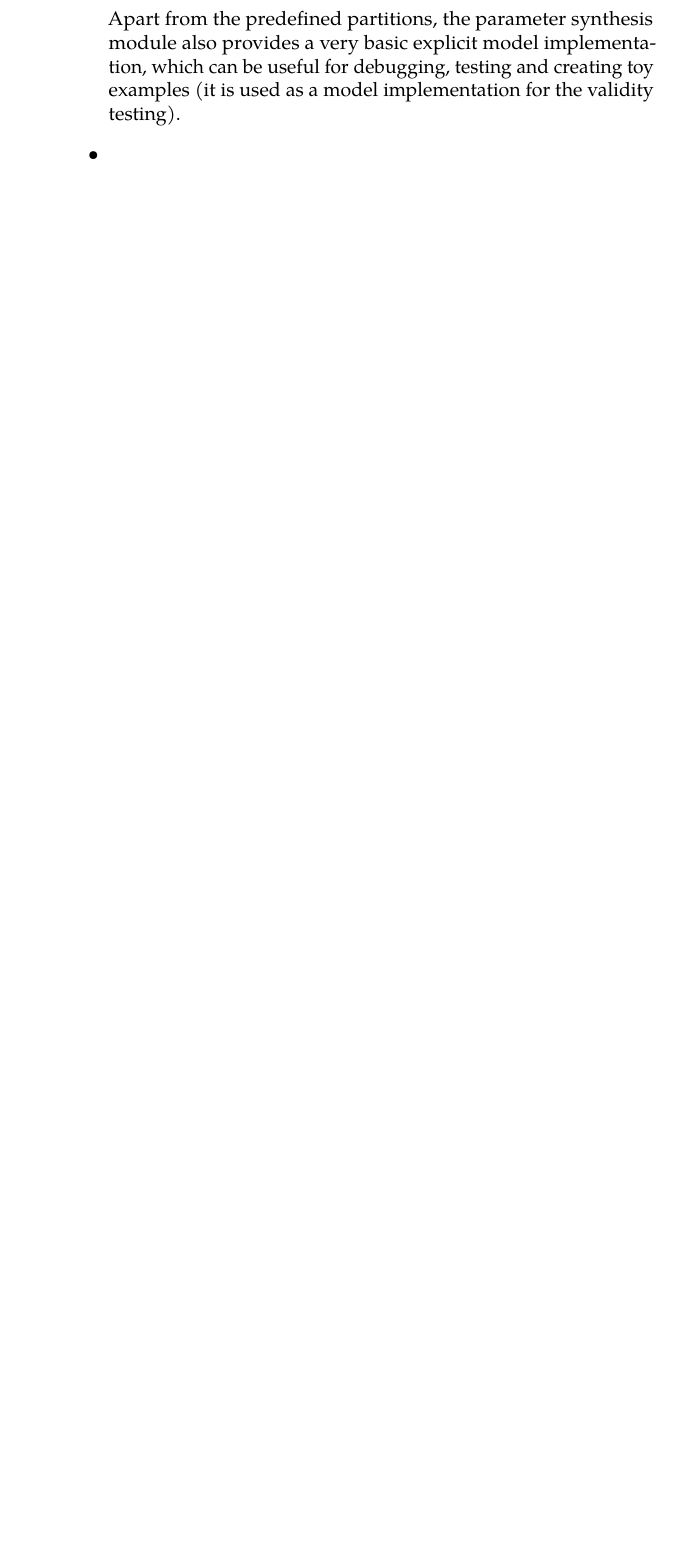
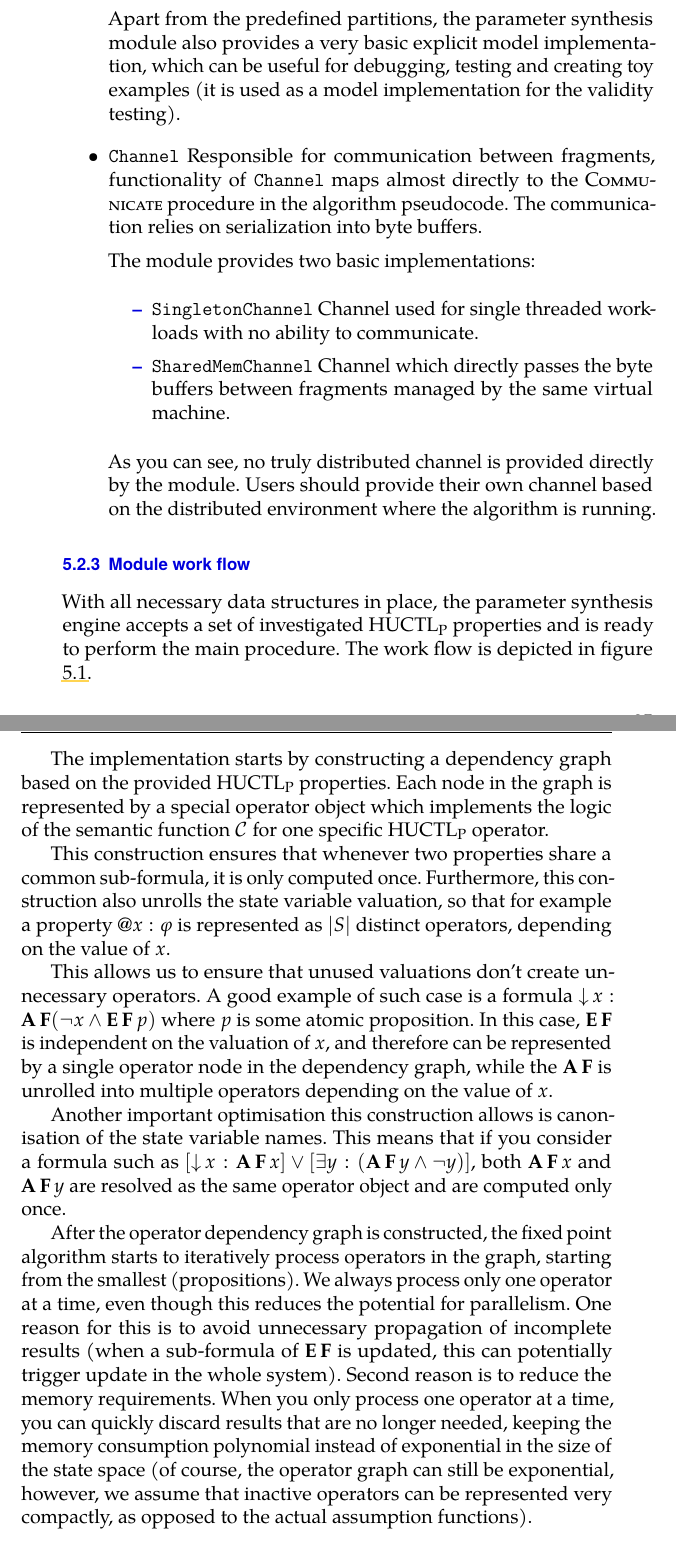
Before and after one commit to daemontus/master_thesis, a LaTeX thesis (main.tex, which reads implementation.tex): part of page 53 of 57 before the commit and two parts of pages 53 and 54 of 59 after it, the two joined at a grey line, cut so that both start at the same text, the shorter picture padded with empty space. Compiled offline with pdfLaTeX.

Commit message:
implementation

```diff
--- a/implementation.tex
+++ b/implementation.tex
@@ -49,8 +52,9 @@ Now that we have described how the parameter synthesis module approaches states
+	Additionally, the module provides sample explicit solvers based on standard collections. These usually don't scale very well with increasing number of parameter valuations, but provide a good starting point for implementing and debugging more complex solvers:
 
 	\begin{itemize}
 		\item \texttt{BoolSolver} Basic solver for models without parameters.
 		\item \texttt{IntSetSolver} Solver which expects a set of parameter valuations that can be mapped to unique integers.
-		\item \texttt{BitSetSolver} Much faster variant of \texttt{IntSetSolver}, which additionally requires the parameter valuation identifiers to be consecutive integers (so that they can be inserted into a standard bit set).
+		\item \texttt{BitSetSolver} Much faster variant of \texttt{IntSetSolver} which additionally requires the parameter valuation identifiers to be consecutive integers (so that they can be inserted into a standard bit set).
 	\end{itemize}
 
 	\item \texttt{Partition} Combining the \ac{PDTS} fragment with its the partition function, the \texttt{Partition} interface provides the total amount of fragments, current fragment identifier, methods for obtaining predecessors and successors of a specific state plus the ability to evaluate atomic propositions.
@@ -65,9 +68,42 @@ Now that we have described how the parameter synthesis module approaches states
+		\item \texttt{BlockPartition} A block partition is a hybrid between the \texttt{UniformPartition} and the \texttt{HashPartition}. The partition function will divide the state space into equally sized intervals, while each fragment is assigned a predefined number of intervals.
 	\end{itemize}
 
 	Apart from the predefined partitions, the parameter synthesis module also provides a very basic explicit model implementation, which can be useful for debugging, testing and creating toy examples (it is used as a model implementation for the validity testing).
 
-	\item
+	\item \texttt{Channel} Responsible for communication between fragments, functionality of \texttt{Channel} maps almost directly to the \textsc{Communicate} procedure in the algorithm pseudocode. The communication relies on serialization into byte buffers.
+
+	The module provides two basic implementations:
+
+	\begin{itemize}
+		\item \texttt{SingletonChannel} Channel used for single threaded workloads with no ability to communicate.
+		\item \texttt{SharedMemChannel} Channel which directly passes the byte buffers between fragments managed by the same virtual machine.
+	\end{itemize}
+
+	As you can see, no truly distributed channel is provided directly by the module. Users should provide their own channel based on the distributed environment where the algorithm is running.
+
 \end{itemize}
+
+\subsection{Module work flow}
+
+\begin{figure}[]
+	\centering
+	\includegraphics[scale=0.45]{core_workflow.pdf}
+	\caption{Work flow of the main parameter synthesis module. Circles represent \ac{HUCTLp} properties, diamonds \texttt{StateMap}s. }
+	\label{fig:core_workflow}
+\end{figure}
+
+With all necessary data structures in place, the parameter synthesis engine accepts a set of investigated \ac{HUCTLp} properties and is ready to perform the main procedure. The work flow is depicted in figure \ref{fig:core_workflow}.
+
+The implementation starts by constructing a dependency graph based on the provided \ac{HUCTLp} properties. Each node in the graph is represented by a special operator object which implements the logic of the semantic function $\mathcal{C}$ for one specific \ac{HUCTLp} operator.
+
+This construction ensures that whenever two properties share a common sub-formula, it is only computed once. Furthermore, this construction also unrolls the state variable valuation, so that for example a property $\hctlAt{x} \varphi$ is represented as $|\dtsS|$ distinct operators, depending on the value of $x$.
+
+
+This allows us to ensure that unused valuations don't create unnecessary operators. A good example of such case is a formula $\hctlBind{x} \ctlA\ctlF (\neg x \land \ctlE\ctlF p)$ where $p$ is some atomic proposition. In this case, $\ctlE\ctlF$ is independent on the valuation of $x$, and therefore can be represented by a single operator node in the dependency graph, while the $\ctlA\ctlF$ is unrolled into multiple operators depending on the value of $x$.
+
+Another important optimisation this construction allows is canonisation of the state variable names. This means that if you consider a formula such as $[\hctlBind{x} \ctlA\ctlF x] \lor [\hctlExists{y} (\ctlA \ctlF y \land \neg y)]$, both $\ctlA\ctlF x$ and $\ctlA\ctlF y$ are resolved as the same operator object and are computed only once.
+
+After the operator dependency graph is constructed, the fixed point algorithm starts to iteratively process operators in the graph, starting from the smallest (propositions). We always process only one operator at a time, even though this reduces the potential for parallelism. One reason for this is to avoid unnecessary propagation of incomplete results (when a sub-formula of $\ctlE\ctlF$ is updated, this can potentially trigger update in the whole system). Second reason is to reduce the memory requirements. When you only process one operator at a time, you can quickly discard results that are no longer needed, keeping the memory consumption polynomial instead of exponential in the size of the state space (of course, the operator graph can still be exponential, however, we assume that inactive operators can be represented very compactly, as opposed to the actual assumption functions).
 
 \section{ODE Model Module}
 
```
Also changed, not shown: implementation.tex (14 more changed lines).
